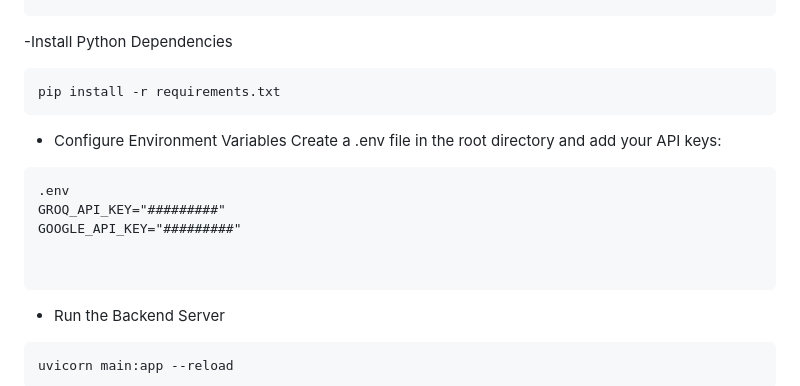
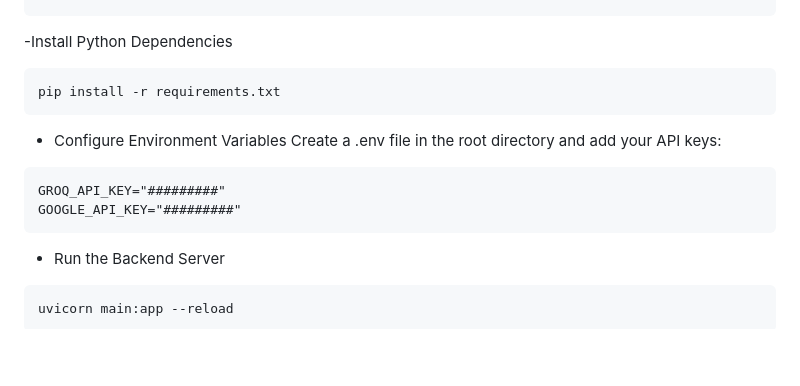
Before and after one commit to Amine809/amine_rag_pdf, a Markdown page: README.md, the part around the change. GitHub-like rendering; blank space fills up the shorter version.

````diff
--- a/README.md
+++ b/README.md
@@ -37,11 +37,8 @@ pip install -r requirements.txt
 ```
 - Configure Environment Variables Create a .env file in the root directory and add your API keys:
 ```
-.env
 GROQ_API_KEY="#########"
 GOOGLE_API_KEY="#########"
-
-
 ```
 - Run the Backend Server
 ```
````
